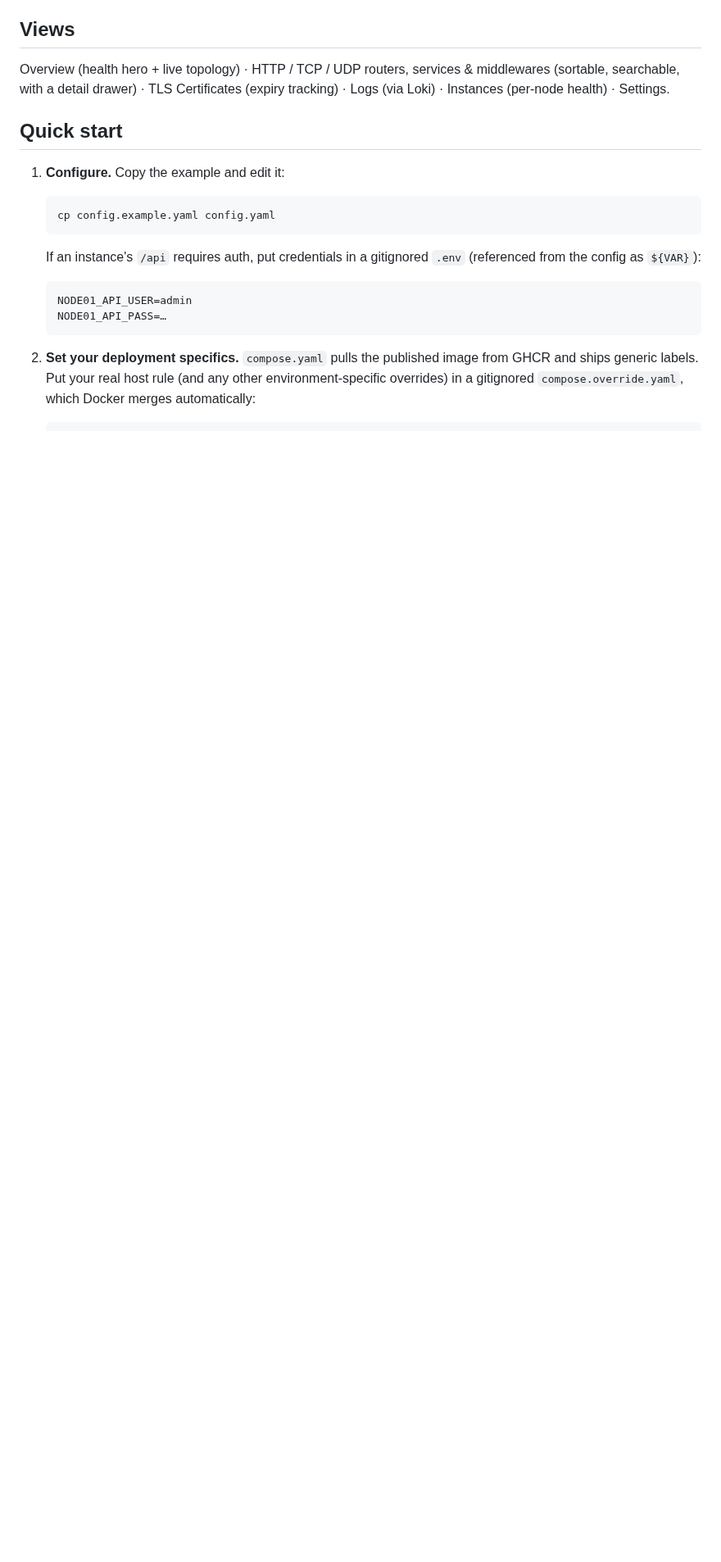
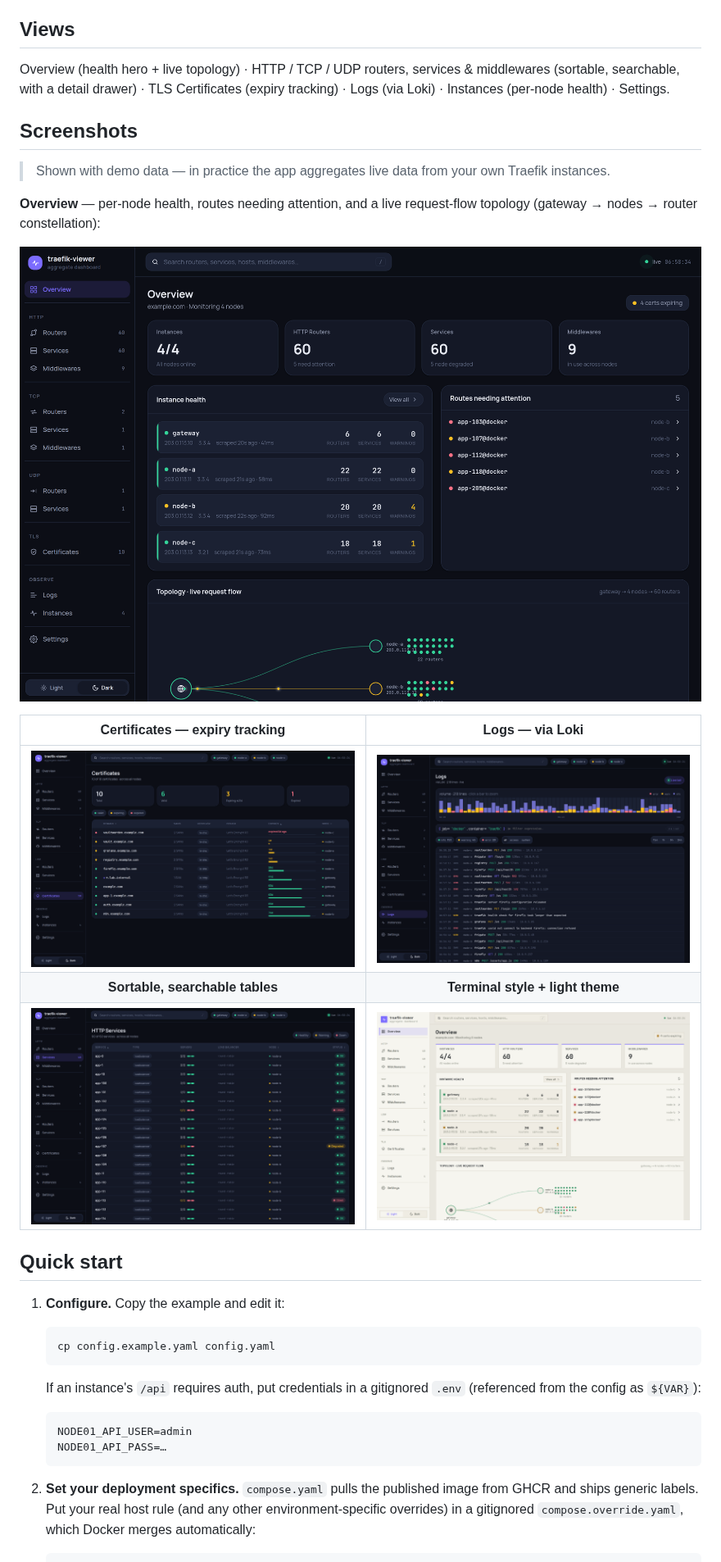
Before and after one commit to s3ntin3l8/traefik-dashboard-aggregator, a Markdown page: README.md, the part around the change. Shown at 82% size. Rendered like a GitHub page; pictures changed too: docs/screenshots/certificates.png (added), docs/screenshots/logs.png (added), docs/screenshots/overview-terminal.png (added); blank space fills up the shorter version.

Commit message:
docs: add screenshots showcase to README
Add a Screenshots section with Overview, Certificates, Logs, a sortable
table, and the Terminal/light theme. Captured from the live SPA against
neutral demo data (example.com).

Co-Authored-By: Claude Opus 4.8 (1M context) <noreply@anthropic.com>

```diff
--- a/README.md
+++ b/README.md
@@ -21,6 +21,22 @@ routers, services, middlewares, certificates and per-node health.
 Overview (health hero + live topology) · HTTP / TCP / UDP routers, services &
 middlewares (sortable, searchable, with a detail drawer) · TLS Certificates
 (expiry tracking) · Logs (via Loki) · Instances (per-node health) · Settings.
+
+## Screenshots
+
+> Shown with demo data — in practice the app aggregates live data from your own
+> Traefik instances.
+
+**Overview** — per-node health, routes needing attention, and a live
+request-flow topology (gateway → nodes → router constellation):
+
+![Overview](docs/screenshots/overview.png)
+
+| Certificates — expiry tracking | Logs — via Loki |
+| :---: | :---: |
+| ![Certificates](docs/screenshots/certificates.png) | ![Logs](docs/screenshots/logs.png) |
+| **Sortable, searchable tables** | **Terminal style + light theme** |
+| ![HTTP services table](docs/screenshots/tables.png) | ![Terminal theme](docs/screenshots/overview-terminal.png) |
 
 ## Quick start
 
```
